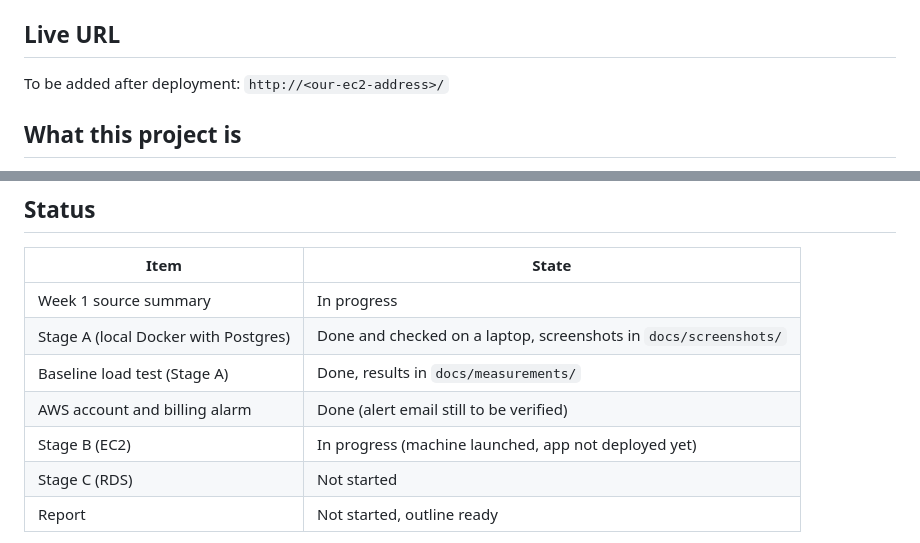
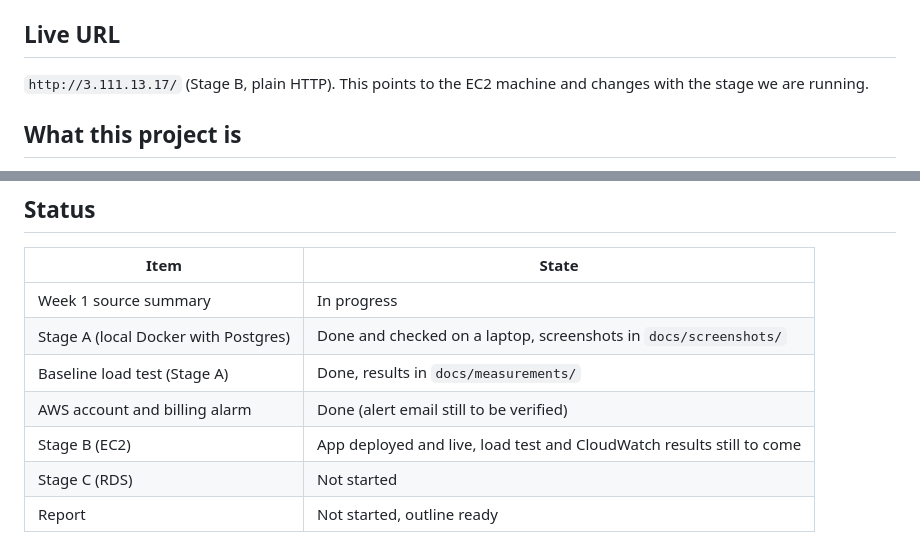
Before and after one commit to DhruvilMehta07/IT457-Group29-Cloud-Case-Study, a Markdown page: README.md, 2 parts joined by grey strips. Rendered like a GitHub page.

Commit message:
Add live URL and Stage B status to README

```diff
--- a/README.md
+++ b/README.md
@@ -15,7 +15,7 @@ Tasks are shared and can change as the project goes on. What each of us is worki
 
 ## Live URL
 
-To be added after deployment: `http://<our-ec2-address>/`
+`http://3.111.13.17/` (Stage B, plain HTTP). This points to the EC2 machine and changes with the stage we are running.
 
 ## What this project is
 
@@ -108,7 +108,7 @@ locust -f loadtest/locustfile.py --host http://localhost:8080 --headless -u 50 -
 | Stage A (local Docker with Postgres) | Done and checked on a laptop, screenshots in `docs/screenshots/` |
 | Baseline load test (Stage A) | Done, results in `docs/measurements/` |
 | AWS account and billing alarm | Done (alert email still to be verified) |
-| Stage B (EC2) | In progress (machine launched, app not deployed yet) |
+| Stage B (EC2) | App deployed and live, load test and CloudWatch results still to come |
 | Stage C (RDS) | Not started |
 | Report | Not started, outline ready |
 
```
